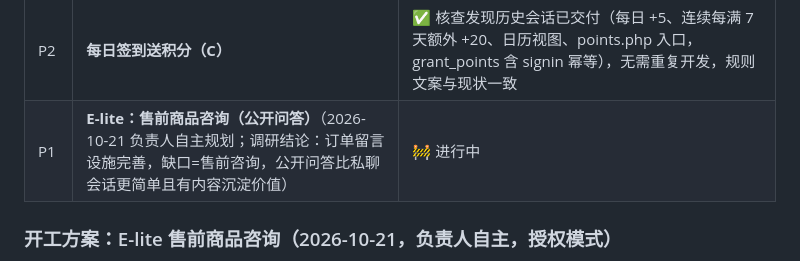
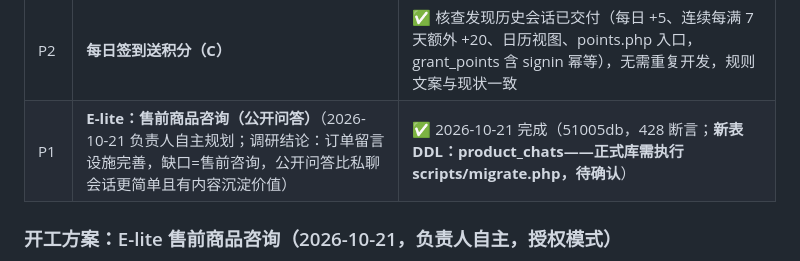
Before and after one commit to YIAnJs-shallow/hmyx.shop, a Markdown page: docs/ROADMAP.md, the part around the change. GitHub-like rendering.

Commit message:
ROADMAP：E-lite 闭环标注（含正式库 DDL 提醒）
Co-Authored-By: Claude Code <noreply@anthropic.com>

```diff
--- a/docs/ROADMAP.md
+++ b/docs/ROADMAP.md
@@ -29,7 +29,7 @@
 | P1 | **方向 A·安全加固专项：认证接口限流 + 高德配额防护**（2026-10-20 用户拍板；盘点结论：CSRF 全局强制✅、写接口归属校验✅、邮箱码/找回密码按邮箱窗口✅，缺口=密码登录零限流+IP 维度缺失） | ✅ 2026-10-20 完成（391 断言；正式库 rate_limit_hits 已建） |
 | P1 | **首页京东式改版专项（A+B）**：左侧分类导航 + 右侧悬浮 dock + 楼层电梯 + 秒杀楼层 + 卡片体验（2026-10-21 用户拍板，参考京东/淘宝） | ✅ 2026-10-21 完成（03ef75c，410 断言；正式库 seckill_items 建表 DDL 待确认执行 migrate） |
 | P2 | **每日签到送积分（C）** | ✅ 核查发现历史会话已交付（每日 +5、连续每满 7 天额外 +20、日历视图、points.php 入口，grant_points 含 signin 幂等），无需重复开发，规则文案与现状一致 |
-| P1 | **E-lite：售前商品咨询（公开问答）**（2026-10-21 负责人自主规划；调研结论：订单留言设施完善，缺口=售前咨询，公开问答比私聊会话更简单且有内容沉淀价值） | 🚧 进行中 |
+| P1 | **E-lite：售前商品咨询（公开问答）**（2026-10-21 负责人自主规划；调研结论：订单留言设施完善，缺口=售前咨询，公开问答比私聊会话更简单且有内容沉淀价值） | ✅ 2026-10-21 完成（51005db，428 断言；**新表 DDL：product_chats——正式库需执行 scripts/migrate.php，待确认**） |
 
 ### 开工方案：E-lite 售前商品咨询（2026-10-21，负责人自主，授权模式）
 
```
